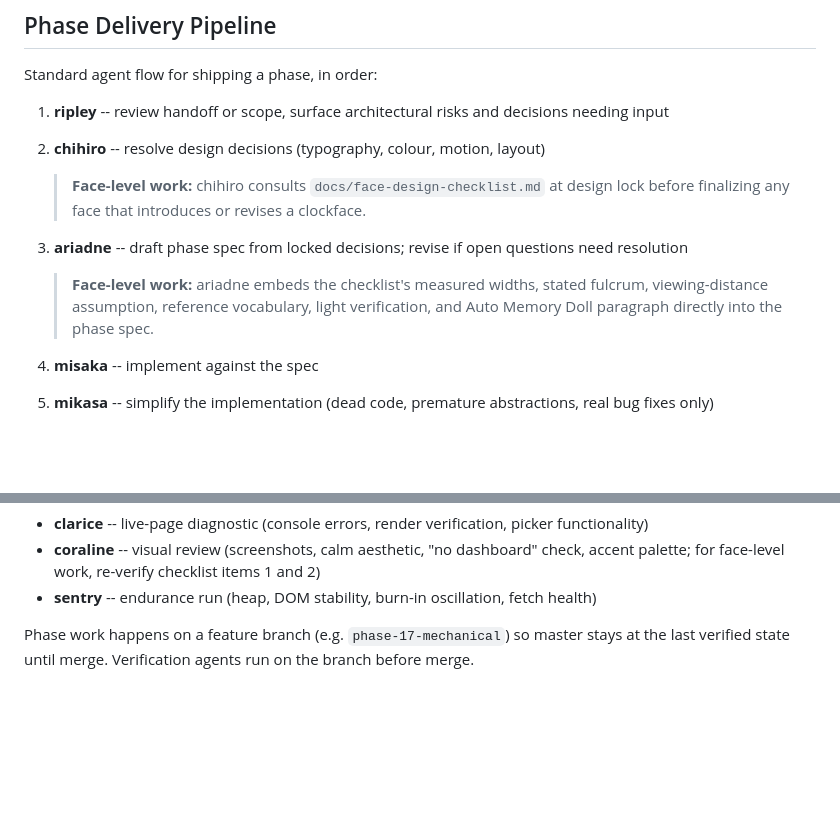
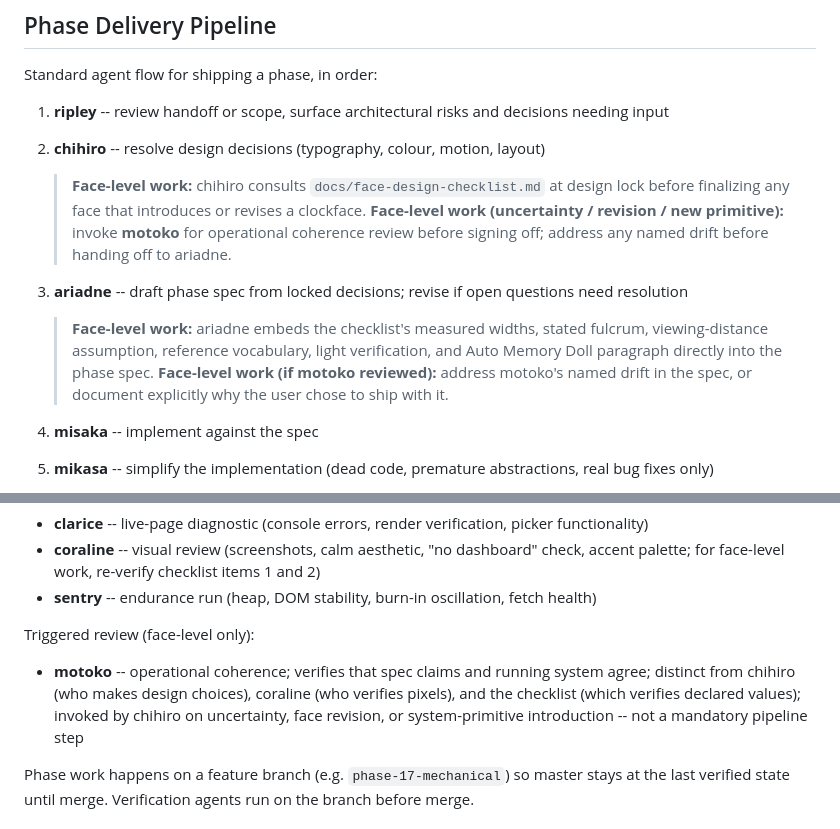
Before and after one commit to joshuascottpaul/solari, a Markdown page: CLAUDE.md, 2 parts joined by grey strips. GitHub-like rendering; blank space fills up the shorter version.

```diff
--- a/CLAUDE.md
+++ b/CLAUDE.md
@@ -128,10 +128,12 @@ Standard agent flow for shipping a phase, in order:
 2. **chihiro** -- resolve design decisions (typography, colour, motion, layout)
 
    > **Face-level work:** chihiro consults `docs/face-design-checklist.md` at design lock before finalizing any face that introduces or revises a clockface.
+   > **Face-level work (uncertainty / revision / new primitive):** invoke **motoko** for operational coherence review before signing off; address any named drift before handing off to ariadne.
 
 3. **ariadne** -- draft phase spec from locked decisions; revise if open questions need resolution
 
    > **Face-level work:** ariadne embeds the checklist's measured widths, stated fulcrum, viewing-distance assumption, reference vocabulary, light verification, and Auto Memory Doll paragraph directly into the phase spec.
+   > **Face-level work (if motoko reviewed):** address motoko's named drift in the spec, or document explicitly why the user chose to ship with it.
 
 4. **misaka** -- implement against the spec
 5. **mikasa** -- simplify the implementation (dead code, premature abstractions, real bug fixes only)
@@ -144,6 +146,10 @@ Optional verification before merge or push to production:
 - **clarice** -- live-page diagnostic (console errors, render verification, picker functionality)
 - **coraline** -- visual review (screenshots, calm aesthetic, "no dashboard" check, accent palette; for face-level work, re-verify checklist items 1 and 2)
 - **sentry** -- endurance run (heap, DOM stability, burn-in oscillation, fetch health)
+
+Triggered review (face-level only):
+
+- **motoko** -- operational coherence; verifies that spec claims and running system agree; distinct from chihiro (who makes design choices), coraline (who verifies pixels), and the checklist (which verifies declared values); invoked by chihiro on uncertainty, face revision, or system-primitive introduction -- not a mandatory pipeline step
 
 Phase work happens on a feature branch (e.g. `phase-17-mechanical`) so master stays at the last verified state until merge. Verification agents run on the branch before merge.
 
```
Also changed, not shown: docs/face-design-checklist.md (+2 -0 lines), todo.md (+4 -1 lines).
